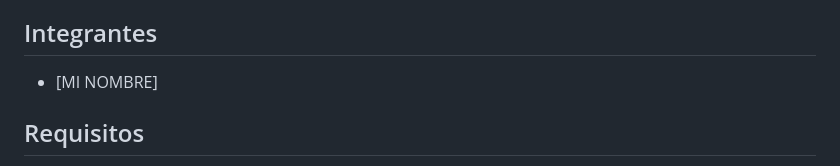
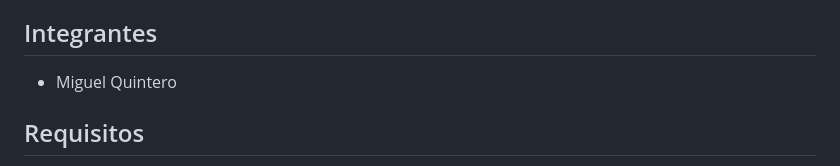
Before and after one commit to panxxa10/costenos-narcolepsia, a Markdown page: README.md, the part around the change. Drawn GitHub-style.

Commit message:
README: nombre del integrante

```diff
--- a/README.md
+++ b/README.md
@@ -5,7 +5,7 @@ Sistema en Go (solo librería estándar) que lleva el control de pacientes coste
 
 ## Integrantes
 
-- [MI NOMBRE]
+- Miguel Quintero
 
 ## Requisitos
 
```
